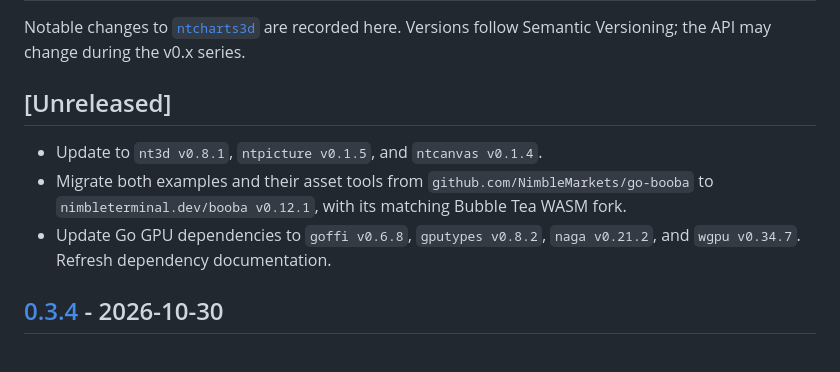
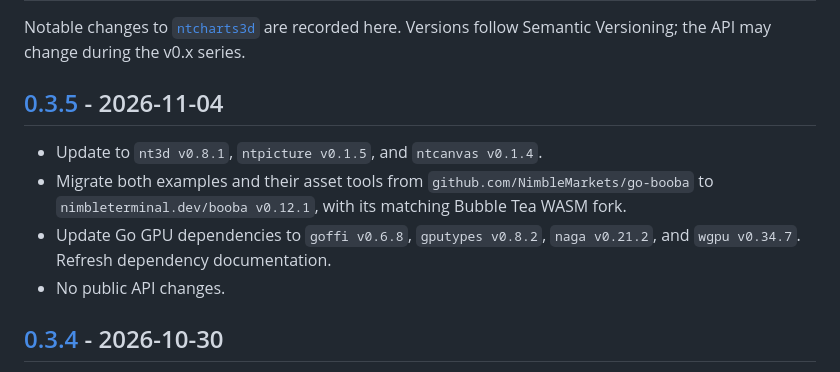
Before and after one commit to NimbleMarkets/ntcharts3d, a Markdown page: CHANGELOG.md, the part around one of its changes. Drawn GitHub-style.

```diff
--- a/CHANGELOG.md
+++ b/CHANGELOG.md
@@ -3,13 +3,14 @@
 Notable changes to [`ntcharts3d`](https://github.com/NimbleMarkets/ntcharts3d) are recorded here. Versions follow Semantic
 Versioning; the API may change during the v0.x series.
 
-## [Unreleased]
+## [0.3.5] - 2026-11-04
 
 - Update to `nt3d v0.8.1`, `ntpicture v0.1.5`, and `ntcanvas v0.1.4`.
 - Migrate both examples and their asset tools from `github.com/NimbleMarkets/go-booba`
   to `nimbleterminal.dev/booba v0.12.1`, with its matching Bubble Tea WASM fork.
 - Update Go GPU dependencies to `goffi v0.6.8`, `gputypes v0.8.2`,
   `naga v0.21.2`, and `wgpu v0.34.7`. Refresh dependency documentation.
+- No public API changes.
 
 ## [0.3.4] - 2026-10-30
 
```
Also changed, not shown: other parts of CHANGELOG.md (+1 -0 lines), README.md (+2 -2 lines).
